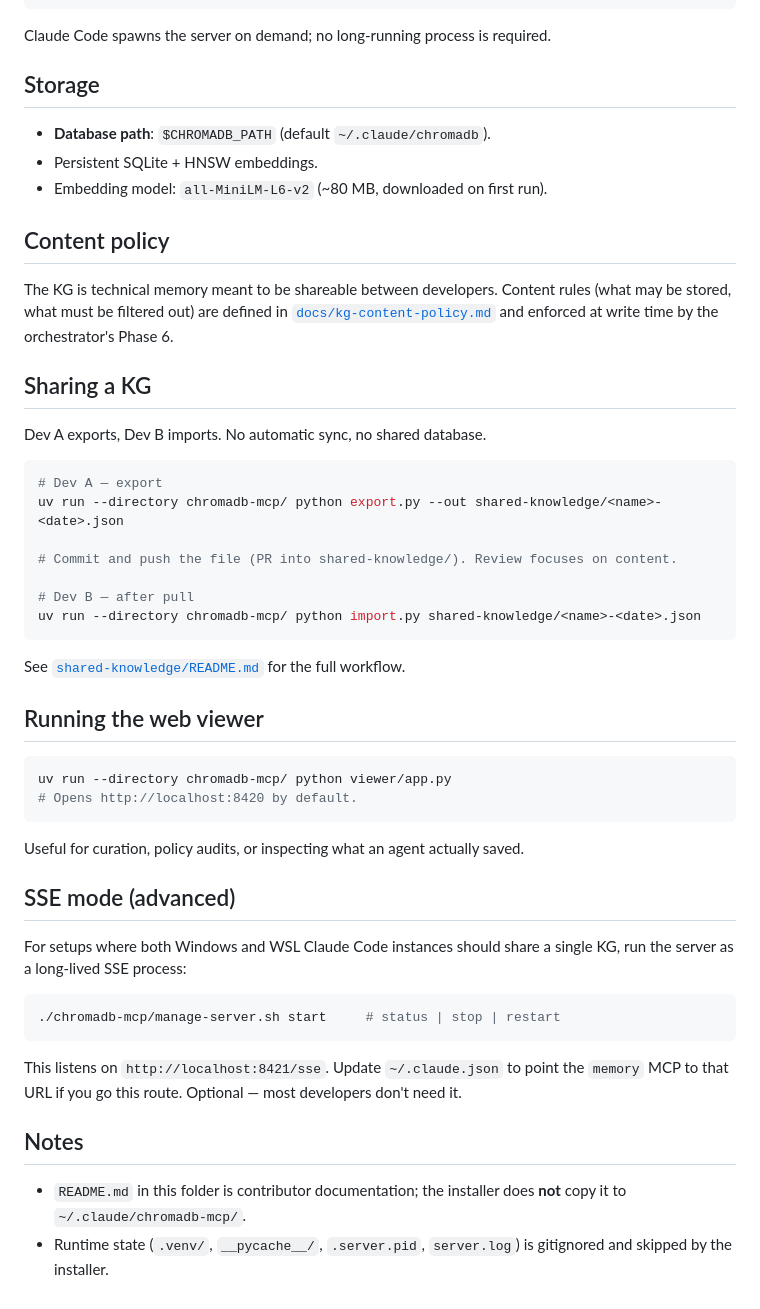
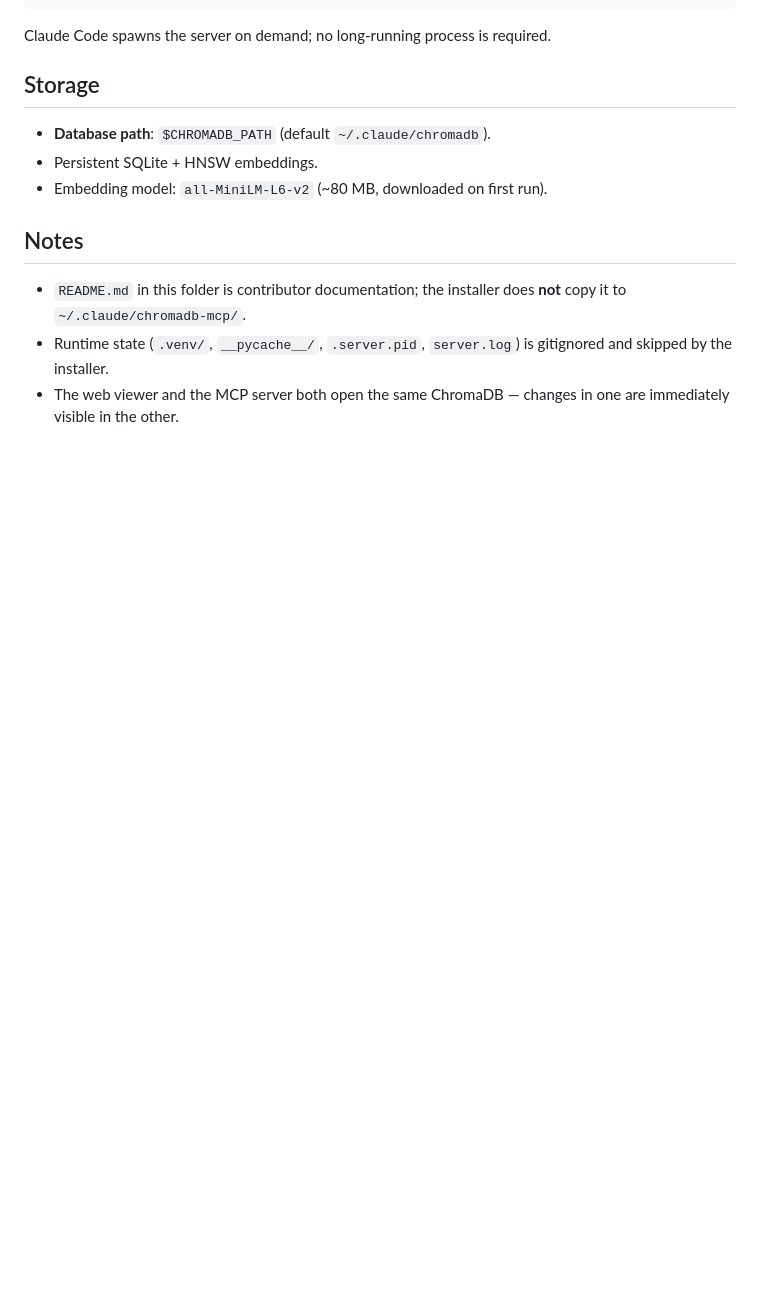
Before and after one commit to valianx/claude-dev-team, a Markdown page: chromadb-mcp/README.md, the part around one of its changes. GitHub-like rendering; blank space fills up the shorter version.

````diff
--- a/chromadb-mcp/README.md
+++ b/chromadb-mcp/README.md
@@ -40,46 +110,8 @@ Claude Code spawns the server on demand; no long-running process is required.
 - Persistent SQLite + HNSW embeddings.
 - Embedding model: `all-MiniLM-L6-v2` (~80 MB, downloaded on first run).
 
-## Content policy
-
-The KG is technical memory meant to be shareable between developers. Content rules (what may be stored, what must be filtered out) are defined in [`docs/kg-content-policy.md`](../docs/kg-content-policy.md) and enforced at write time by the orchestrator's Phase 6.
-
-## Sharing a KG
-
-Dev A exports, Dev B imports. No automatic sync, no shared database.
-
-```bash
-# Dev A — export
-uv run --directory chromadb-mcp/ python export.py --out shared-knowledge/<name>-<date>.json
-
-# Commit and push the file (PR into shared-knowledge/). Review focuses on content.
-
-# Dev B — after pull
-uv run --directory chromadb-mcp/ python import.py shared-knowledge/<name>-<date>.json
-```
-
-See [`shared-knowledge/README.md`](../shared-knowledge/README.md) for the full workflow.
-
-## Running the web viewer
-
-```bash
-uv run --directory chromadb-mcp/ python viewer/app.py
-# Opens http://localhost:8420 by default.
-```
-
-Useful for curation, policy audits, or inspecting what an agent actually saved.
-
-## SSE mode (advanced)
-
-For setups where both Windows and WSL Claude Code instances should share a single KG, run the server as a long-lived SSE process:
-
-```bash
-./chromadb-mcp/manage-server.sh start     # status | stop | restart
-```
-
-This listens on `http://localhost:8421/sse`. Update `~/.claude.json` to point the `memory` MCP to that URL if you go this route. Optional — most developers don't need it.
-
 ## Notes
 
 - `README.md` in this folder is contributor documentation; the installer does **not** copy it to `~/.claude/chromadb-mcp/`.
 - Runtime state (`.venv/`, `__pycache__/`, `.server.pid`, `server.log`) is gitignored and skipped by the installer.
+- The web viewer and the MCP server both open the same ChromaDB — changes in one are immediately visible in the other.
````
Also changed, not shown: other parts of chromadb-mcp/README.md (+77 -7 lines), CHANGELOG.md (+1 -0 lines), README.md (+3 -1 lines).
